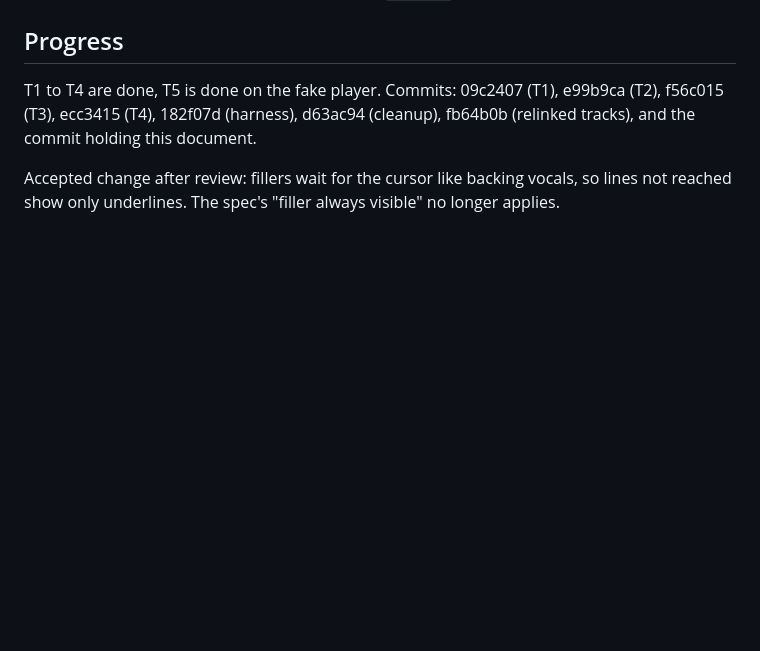
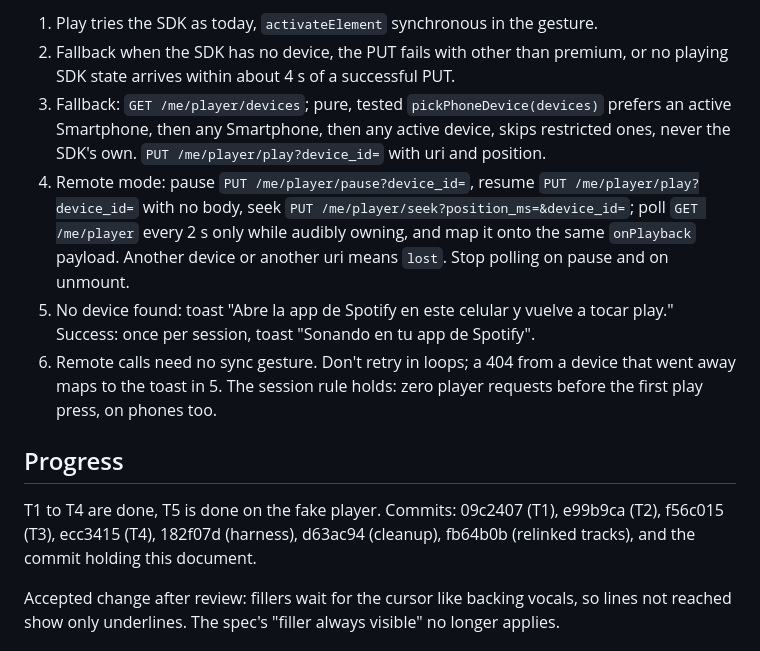
Before and after one commit to becodeb/guessi, a Markdown page: odd/tasks/letra-karaoke.md, the part around one of its changes. Drawn GitHub-style; blank space fills up the shorter version.

```diff
--- a/odd/tasks/letra-karaoke.md
+++ b/odd/tasks/letra-karaoke.md
@@ -274,3 +334,19 @@ waits on it. Never expose it in the UI. Applies via `addForms`.
+1. Play tries the SDK as today, `activateElement` synchronous in the gesture.
+2. Fallback when the SDK has no device, the PUT fails with other than premium, or no
+   playing SDK state arrives within about 4 s of a successful PUT.
+3. Fallback: `GET /me/player/devices`; pure, tested `pickPhoneDevice(devices)` prefers an
+   active Smartphone, then any Smartphone, then any active device, skips restricted ones,
+   never the SDK's own. `PUT /me/player/play?device_id=` with uri and position.
+4. Remote mode: pause `PUT /me/player/pause?device_id=`, resume `PUT /me/player/play?device_id=`
+   with no body, seek `PUT /me/player/seek?position_ms=&device_id=`; poll `GET /me/player`
+   every 2 s only while audibly owning, and map it onto the same `onPlayback` payload.
+   Another device or another uri means `lost`. Stop polling on pause and on unmount.
+5. No device found: toast "Abre la app de Spotify en este celular y vuelve a tocar play."
+   Success: once per session, toast "Sonando en tu app de Spotify".
+6. Remote calls need no sync gesture. Don't retry in loops; a 404 from a device that went
+   away maps to the toast in 5.
+The session rule holds: zero player requests before the first play press, on phones too.
+
 ## Progress
 
 T1 to T4 are done, T5 is done on the fake player. Commits: 09c2407 (T1), e99b9ca (T2),
```
Also changed, not shown: other parts of odd/tasks/letra-karaoke.md (+60 -0 lines).
